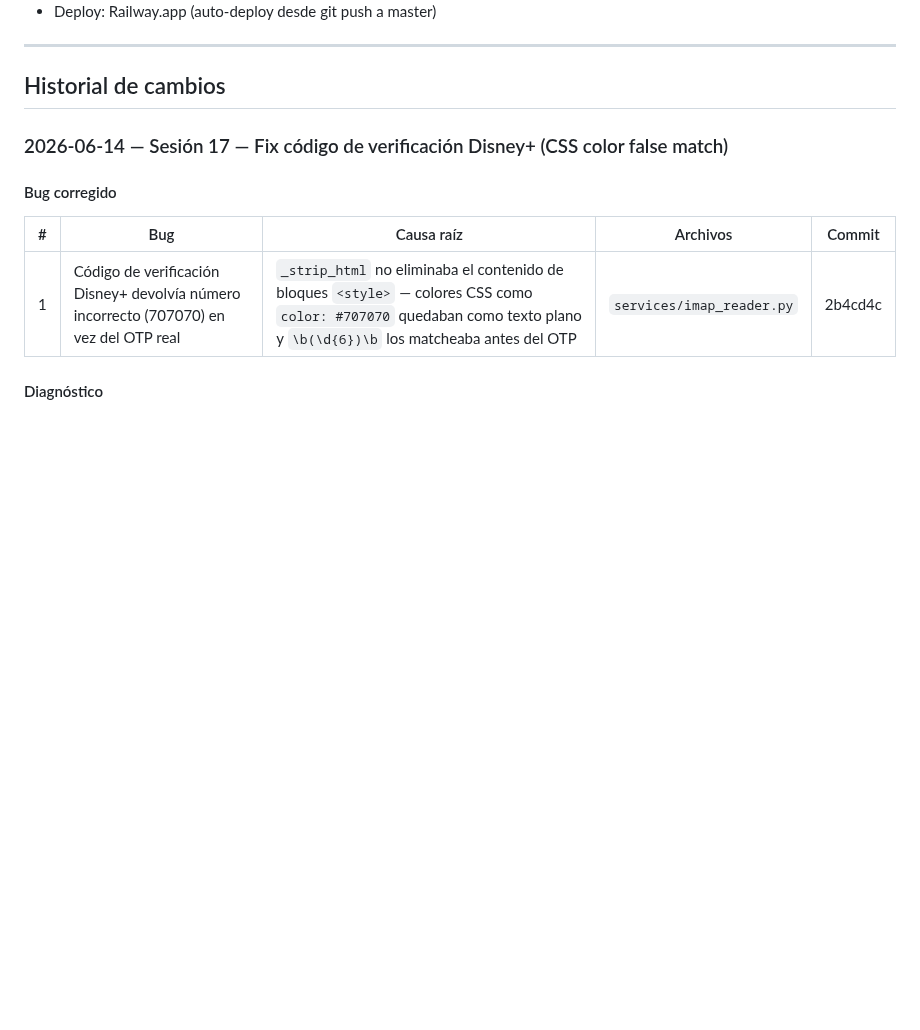
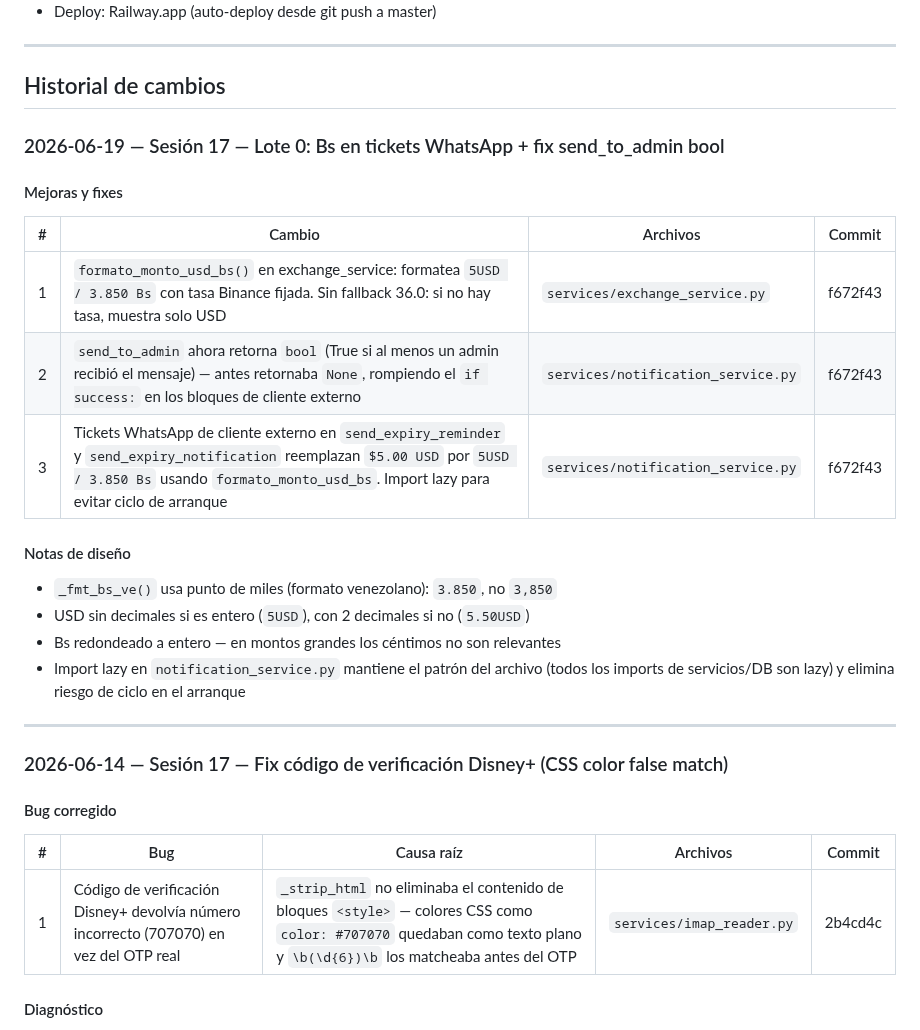
Before and after one commit to luisgdr55/SmartFlix, a Markdown page: estado_actual.md, the part around the change. Rendered like a GitHub page; blank space fills up the shorter version.

Commit message:
docs: sesión 17 — Lote 0 (Bs en tickets) + decisiones de diseño Fase 8
Co-Authored-By: Claude Sonnet 4.6 <noreply@anthropic.com>

```diff
--- a/estado_actual.md
+++ b/estado_actual.md
@@ -12,6 +12,24 @@
 ---
 
 ## Historial de cambios
+
+### 2026-06-19 — Sesión 17 — Lote 0: Bs en tickets WhatsApp + fix send_to_admin bool
+
+#### Mejoras y fixes
+
+| # | Cambio | Archivos | Commit |
+|---|--------|----------|--------|
+| 1 | `formato_monto_usd_bs()` en exchange_service: formatea `5USD / 3.850 Bs` con tasa Binance fijada. Sin fallback 36.0: si no hay tasa, muestra solo USD | `services/exchange_service.py` | f672f43 |
+| 2 | `send_to_admin` ahora retorna `bool` (True si al menos un admin recibió el mensaje) — antes retornaba `None`, rompiendo el `if success:` en los bloques de cliente externo | `services/notification_service.py` | f672f43 |
+| 3 | Tickets WhatsApp de cliente externo en `send_expiry_reminder` y `send_expiry_notification` reemplazan `$5.00 USD` por `5USD / 3.850 Bs` usando `formato_monto_usd_bs`. Import lazy para evitar ciclo de arranque | `services/notification_service.py` | f672f43 |
+
+#### Notas de diseño
+- `_fmt_bs_ve()` usa punto de miles (formato venezolano): `3.850`, no `3,850`
+- USD sin decimales si es entero (`5USD`), con 2 decimales si no (`5.50USD`)
+- Bs redondeado a entero — en montos grandes los céntimos no son relevantes
+- Import lazy en `notification_service.py` mantiene el patrón del archivo (todos los imports de servicios/DB son lazy) y elimina riesgo de ciclo en el arranque
+
+---
 
 ### 2026-06-14 — Sesión 17 — Fix código de verificación Disney+ (CSS color false match)
 
```
